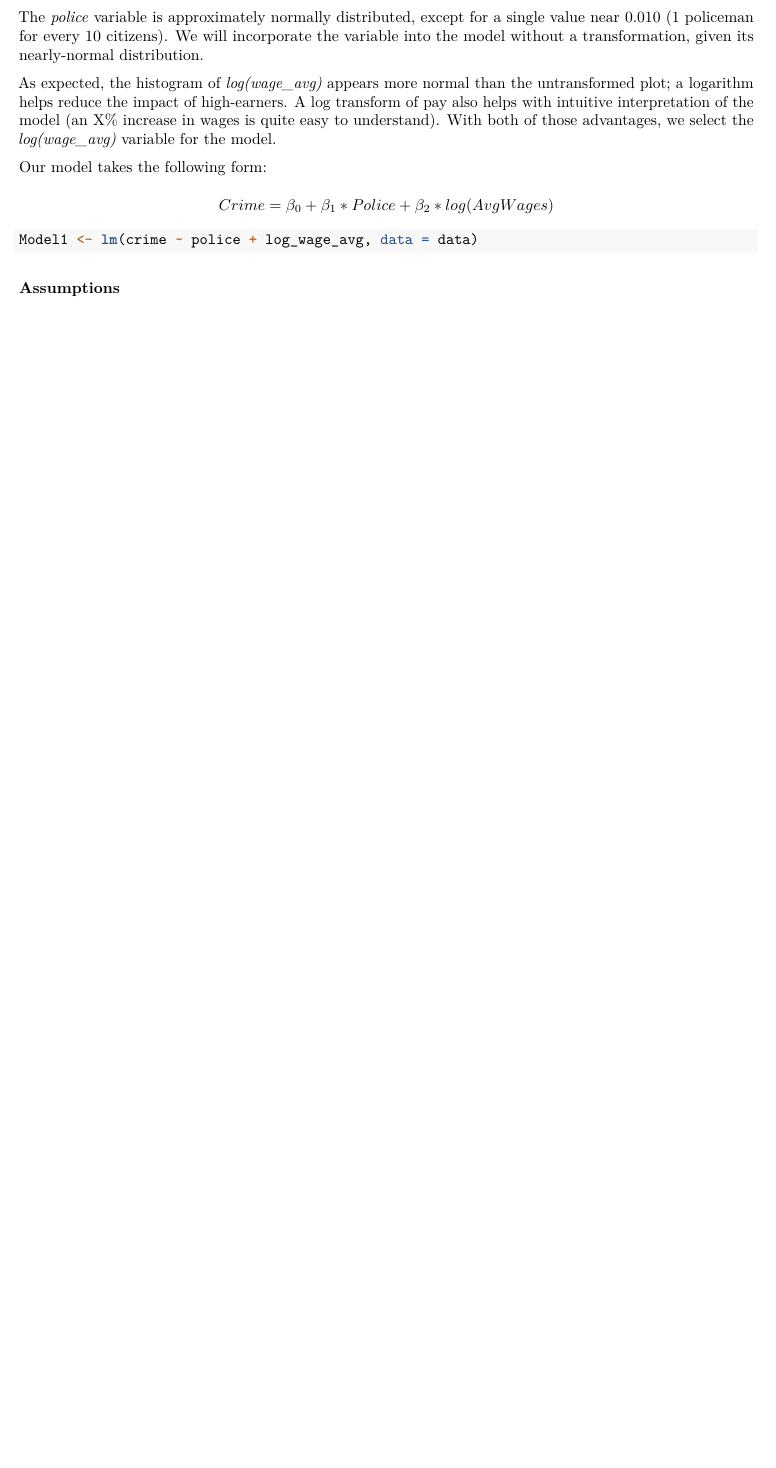
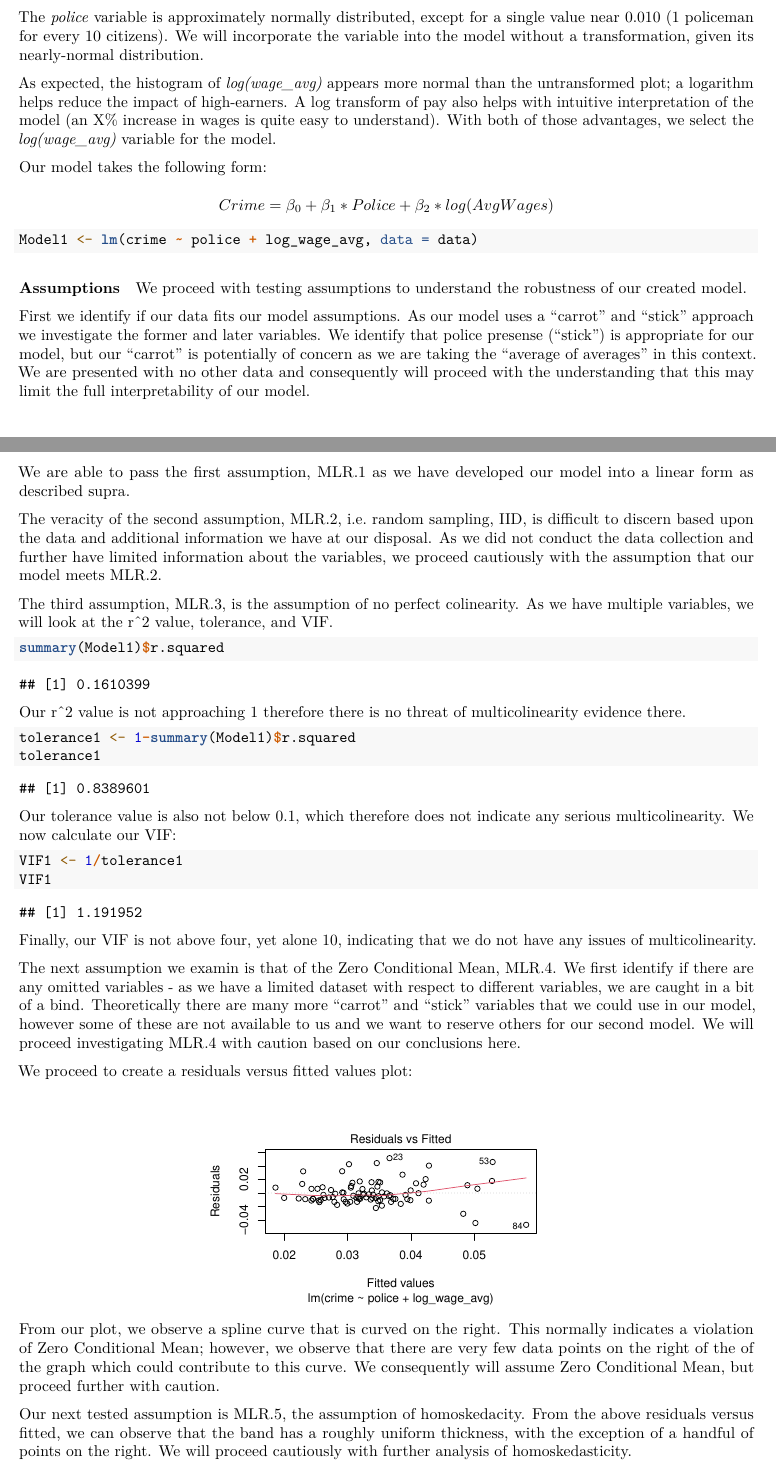
Before and after one commit to Intersect1734/w203_Lab4, an R Markdown document (Section4_Lab4_KrissyGianforte_DanKent.Rmd): part of page 7 of 10 before the commit and two parts of pages 7 and 8 of 12 after it, the two joined at a grey line, cut so that both start at the same text, the shorter picture padded with empty space. Rendered offline with R 4.5, knitr and Pandoc, then LaTeX, with nearby package versions.

Commit message:
Worked on Model 1 Assumptions

````diff
--- a/Section4_Lab4_KrissyGianforte_DanKent.Rmd
+++ b/Section4_Lab4_KrissyGianforte_DanKent.Rmd
@@ -191,3 +192,40 @@ Model1 <- lm(crime ~ police + log_wage_avg, data = data)
 
 
 #### Assumptions
+
+We proceed with testing assumptions to understand the robustness of our created model.
+
+First we identify if our data fits our model assumptions.  As our model uses a "carrot" and "stick" approach we investigate the former and later variables.  We identify that police presense ("stick") is appropriate for our model, but our "carrot" is potentially of concern as we are taking the "average of averages" in this context.  We are presented with no other data and consequently will proceed with the understanding that this may limit the full interpretability of our model.
+
+We are able to pass the first assumption, MLR.1 as we have developed our model into a linear form as described supra.
+
+The veracity of the second assumption, MLR.2, i.e. random sampling, IID, is difficult to discern based upon the data and additional information we have at our disposal.  As we did not conduct the data collection and further have limited information about the variables, we proceed cautiously with the assumption that our model meets MLR.2.
+
+The third assumption, MLR.3, is the assumption of no perfect colinearity.  As we have multiple variables, we will look at the r^2 value, tolerance, and VIF.
+```{r}
+summary(Model1)$r.squared
+```
+Our r^2 value is not approaching 1 therefore there is no threat of multicolinearity evidence there.
+```{r}
+tolerance1 <- 1-summary(Model1)$r.squared
+tolerance1
+```
+Our tolerance value is also not below 0.1, which therefore does not indicate any serious multicolinearity.  We now calculate our VIF:
+```{r}
+VIF1 <- 1/tolerance1
+VIF1
+```
+Finally, our VIF is not above four, yet alone 10, indicating that we do not have any issues of multicolinearity.
+
+The next assumption we examin is that of the Zero Conditional Mean, MLR.4.  We first identify if there are any omitted variables - as we have a limited dataset with respect to different variables, we are caught in a bit of a bind.  Theoretically there are many more "carrot" and "stick" variables that we could use in our model, however some of these are not available to us and we want to reserve others for our second model.  We will proceed investigating MLR.4 with caution based on our conclusions here.
+
+We proceed to create a residuals versus fitted values plot:
+```{r,echo=FALSE, out.width='.49\\linewidth', fig.width=5, fig.height=3,fig.show='hold',fig.align='center'}
+plot(Model1, 1)
+```
+From our plot, we observe a spline curve that is curved on the right.  This normally indicates a violation of Zero Conditional Mean; however, we observe that there are very few data points on the right of the of the graph which could contribute to this curve.  We consequently will assume Zero Conditional Mean, but proceed further with caution.
+
+Our next tested assumption is MLR.5, the assumption of homoskedacity.  From the above residuals versus fitted, we can observe that the band has a roughly uniform thickness, with the exception of a handful of points on the right.  We will proceed cautiously with further analysis of homoskedasticity.
+
+```{r,echo=FALSE, out.width='.49\\linewidth', fig.width=5, fig.height=3,fig.show='hold',fig.align='center'}
+plot(Model1, 3)
````
Also changed, not shown: .RData, Section4_Lab4_KrissyGianforte_DanKent.Rmd (41 more changed lines), 1 other file.
